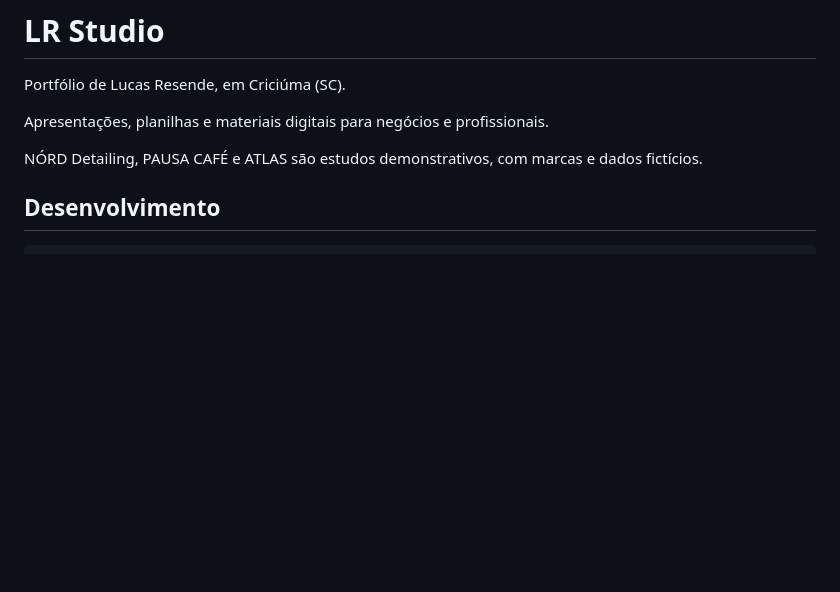
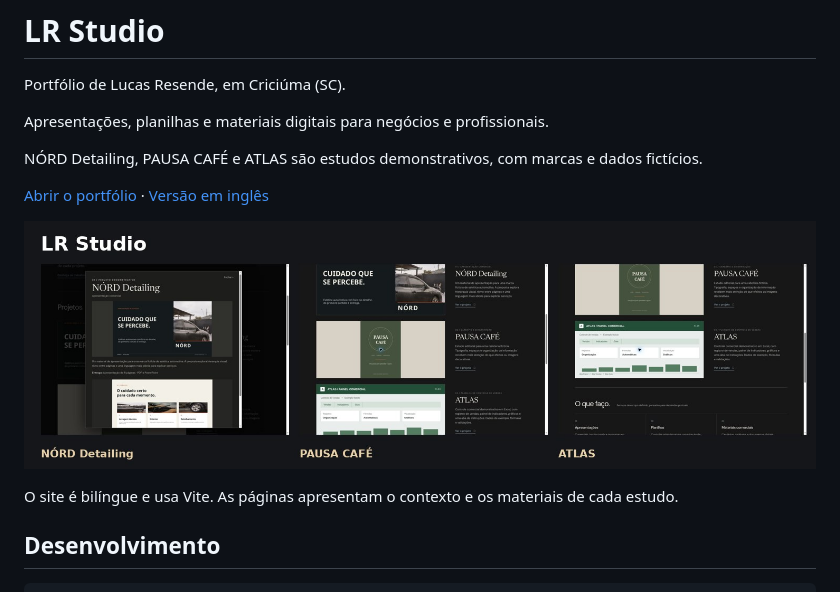
Before and after one commit to Osacul1/lr-studio-portfolio, a Markdown page: README.md, the part around the change. Rendered like a GitHub page; pictures changed too: docs/portfolio.jpg (added); blank space fills up the shorter version.

Commit message:
Adiciona demo e álbum dos cases do LR Studio

```diff
--- a/README.md
+++ b/README.md
@@ -5,6 +5,12 @@ Portfólio de Lucas Resende, em Criciúma (SC).
 Apresentações, planilhas e materiais digitais para negócios e profissionais.
 
 NÓRD Detailing, PAUSA CAFÉ e ATLAS são estudos demonstrativos, com marcas e dados fictícios.
+
+[Abrir o portfólio](https://osacul1.github.io/lr-studio-portfolio/) · [Versão em inglês](https://osacul1.github.io/lr-studio-portfolio/en.html)
+
+![NÓRD Detailing, PAUSA CAFÉ e ATLAS no LR Studio](docs/portfolio.jpg)
+
+O site é bilíngue e usa Vite. As páginas apresentam o contexto e os materiais de cada estudo.
 
 ## Desenvolvimento
 
```
